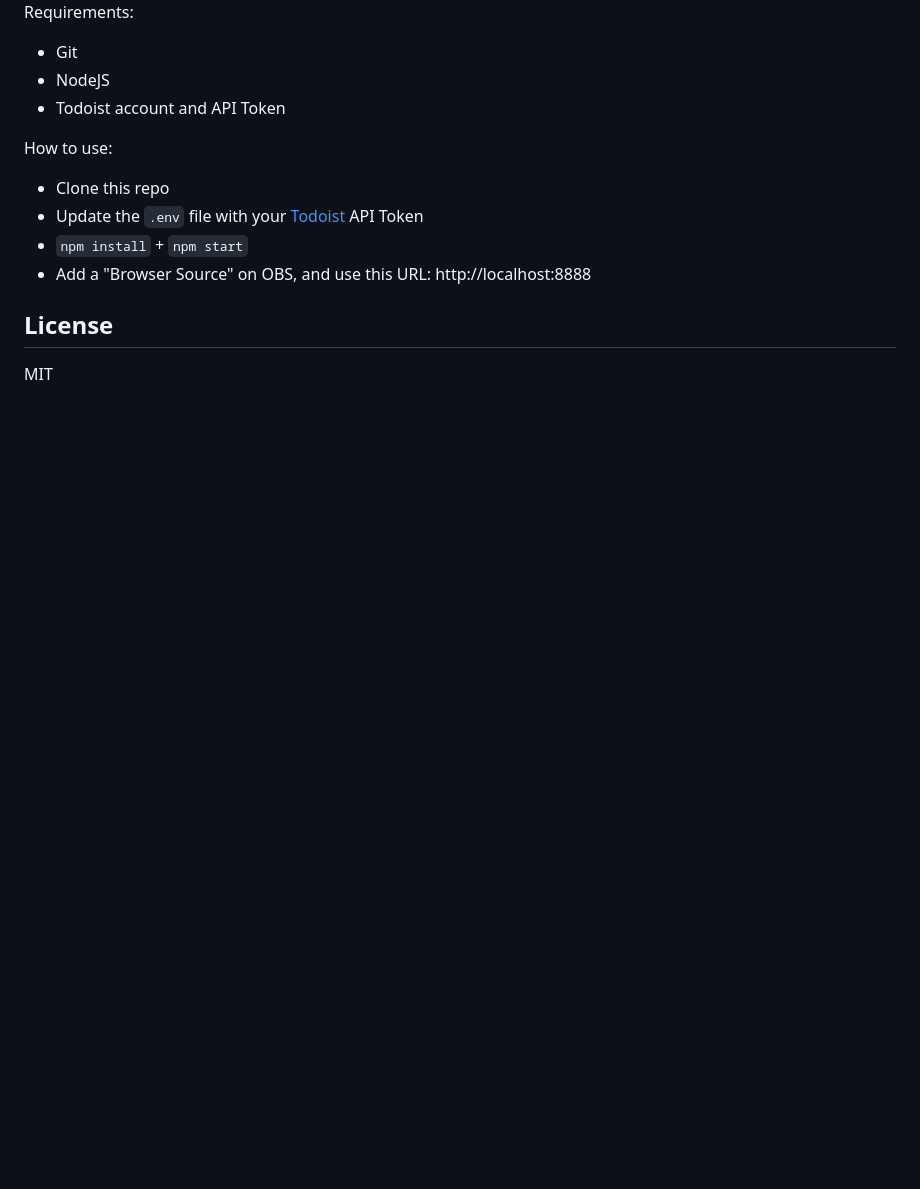
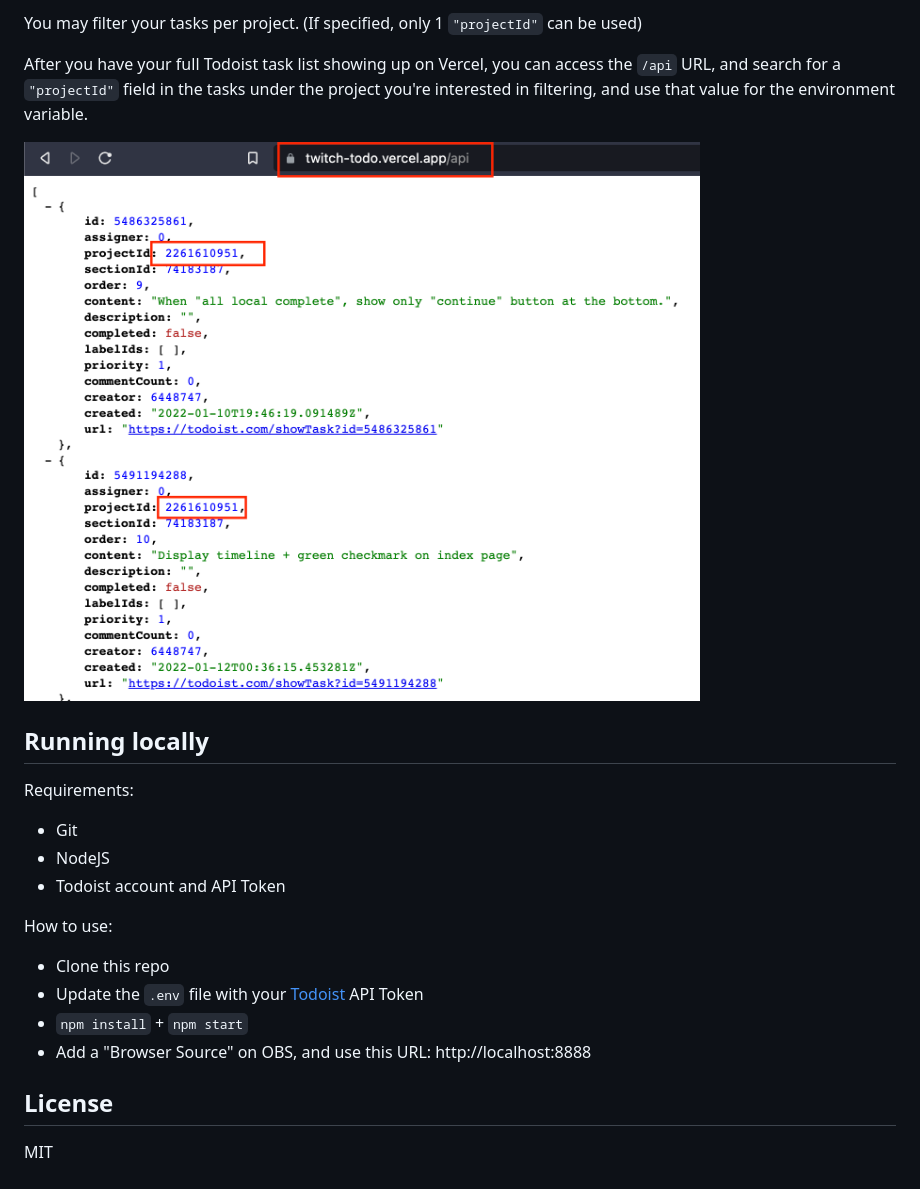
Before and after one commit to endel/twitch-onstream-todo-list, a Markdown page: README.md, the part around the change printed below. Rendered like a GitHub page; pictures changed too: screenshot-projectid.png (added); blank space fills up the shorter version.

```diff
--- a/README.md
+++ b/README.md
@@ -6,3 +19,10 @@
+You may filter your tasks per project. (If specified, only 1 `"projectId"` can be used)
+
+After you have your full Todoist task list showing up on Vercel, you can access the `/api` URL, and search for a `"projectId"` field in the tasks under the project you're interested in filtering, and use that value for the environment variable.
+
+![](screenshot-projectid.png?raw=1)
+
+## Running locally
 
 Requirements:
 
```
Also changed, not shown: other parts of README.md (+15 -2 lines), screenshot-settings.png (added), 1 other file.
